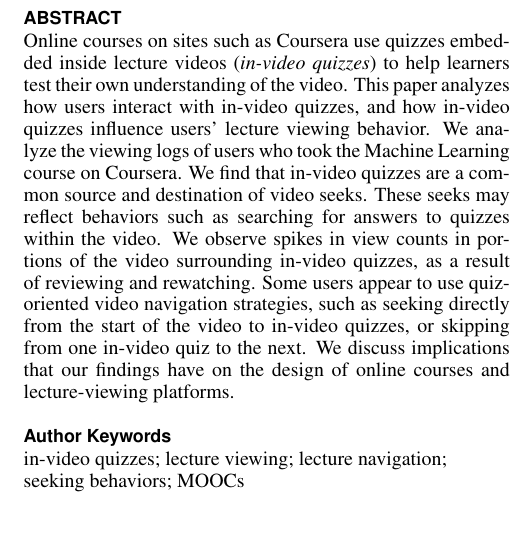
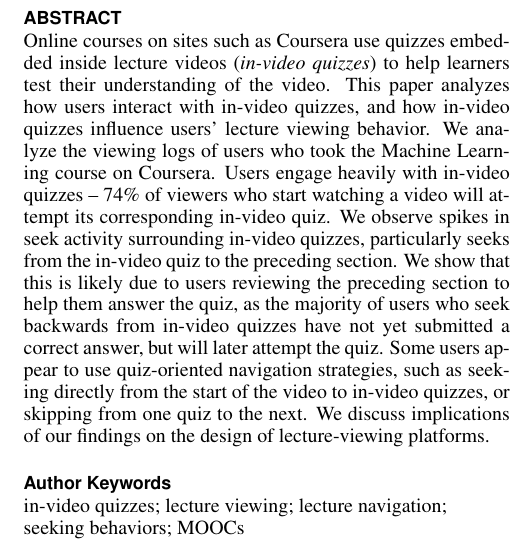
Before and after one commit to gkovacs/invideo-las2016, a LaTeX document (invideo.tex): part of one column of page 1 of 10, cut so that both start at the same text, the shorter picture padded with empty space. Compiled offline with pdfLaTeX.

Commit message:
updated abstract

```diff
--- a/invideo.tex
+++ b/invideo.tex
@@ -97,7 +97,9 @@
 
 \begin{abstract}
 
-Online courses on sites such as Coursera use quizzes embedded inside lecture videos (\textit{in-video quizzes}) to help learners test their own understanding of the video. This paper analyzes how users interact with in-video quizzes, and how in-video quizzes influence users' lecture viewing behavior. We analyze the viewing logs of users who took the Machine Learning course on Coursera. We find that in-video quizzes are a common source and destination of video seeks. These seeks may reflect behaviors such as searching for answers to quizzes within the video. We observe spikes in view counts in portions of the video surrounding in-video quizzes, as a result of reviewing and rewatching. Some users appear to use quiz-oriented video navigation strategies, such as seeking directly from the start of the video to in-video quizzes, or skipping from one in-video quiz to the next. We discuss implications that our findings have on the design of online courses and lecture-viewing platforms.
+Online courses on sites such as Coursera use quizzes embedded inside lecture videos (\textit{in-video quizzes}) to help learners test their understanding of the video. This paper analyzes how users interact with in-video quizzes, and how in-video quizzes influence users' lecture viewing behavior. We analyze the viewing logs of users who took the Machine Learning course on Coursera. Users engage heavily with in-video quizzes -- 74\% of viewers who start watching a video will attempt its corresponding in-video quiz. We observe spikes in seek activity surrounding in-video quizzes, particularly seeks from the in-video quiz to the preceding section. We show that this is likely due to users reviewing the preceding section to help them answer the quiz, as the majority of users who seek backwards from in-video quizzes have not yet submitted a correct answer, but will later attempt the quiz. Some users appear to use quiz-oriented navigation strategies, such as seeking directly from the start of the video to in-video quizzes, or skipping from one quiz to the next. We discuss implications of our findings on the design of lecture-viewing platforms.
+
+% Online courses on sites such as Coursera use quizzes embedded inside lecture videos (\textit{in-video quizzes}) to help learners test their understanding of the video. This paper analyzes how users interact with in-video quizzes, and how in-video quizzes influence users' lecture viewing behavior. We analyze the viewing logs of users who took the Machine Learning course on Coursera. We find that in-video quizzes are a common source and destination of video seeks. These seeks may reflect behaviors such as searching for answers to quizzes within the video. We observe spikes in view counts in portions of the video surrounding in-video quizzes, as a result of reviewing and rewatching. Some users appear to use quiz-oriented video navigation strategies, such as seeking directly from the start of the video to in-video quizzes, or skipping from one in-video quiz to the next. We discuss implications that our findings have on the design of online courses and lecture-viewing platforms.
 
 % and MOOC platforms. % Other sources of seeks to in-video quizzes include the preceding section, where the learner may have found an answer. Potential design implications for video-viewing interfaces include making sure that users are easily able to refer to in-video quizzes. % suggest that video-viewing interface designs should make it easy for learners to refer to in-video quizzes. % Our findings that learners' rewatching and seeking activity peaks near in-video quizzes suggests that interfaces should enable learners to easily refer back to in-video quizzes.
 
```
Also changed, not shown: invideo.pdf.
